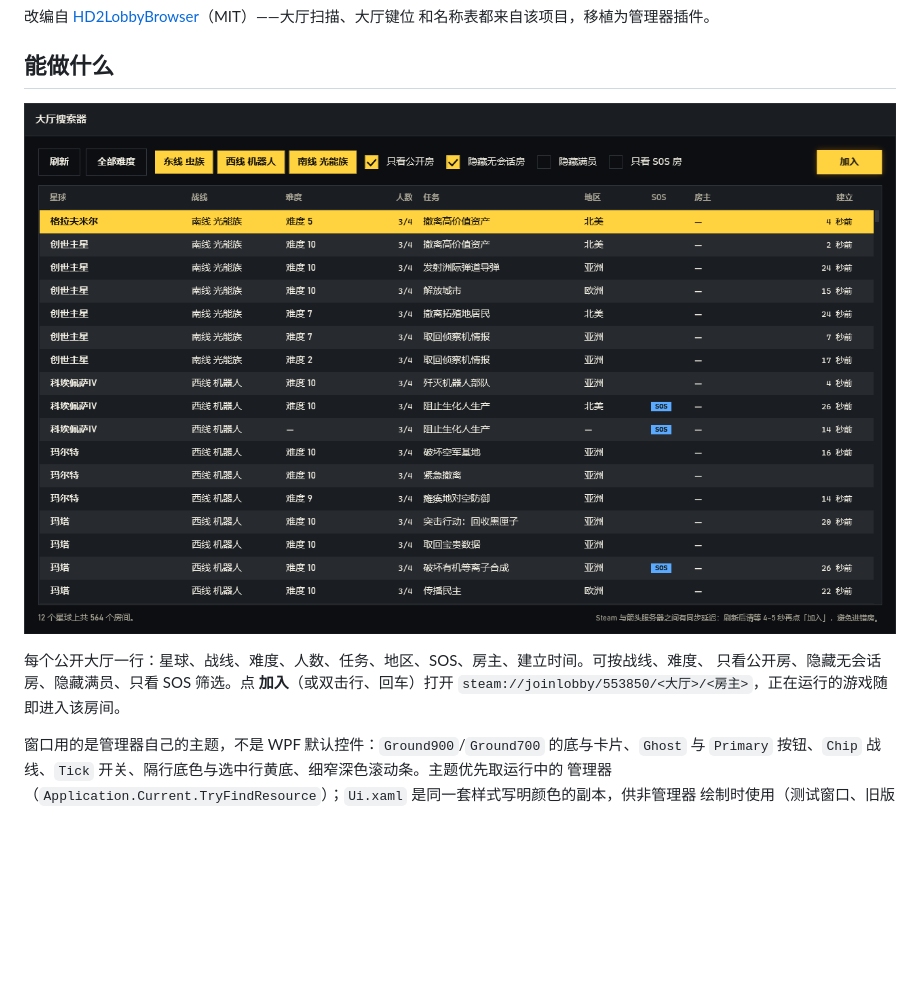
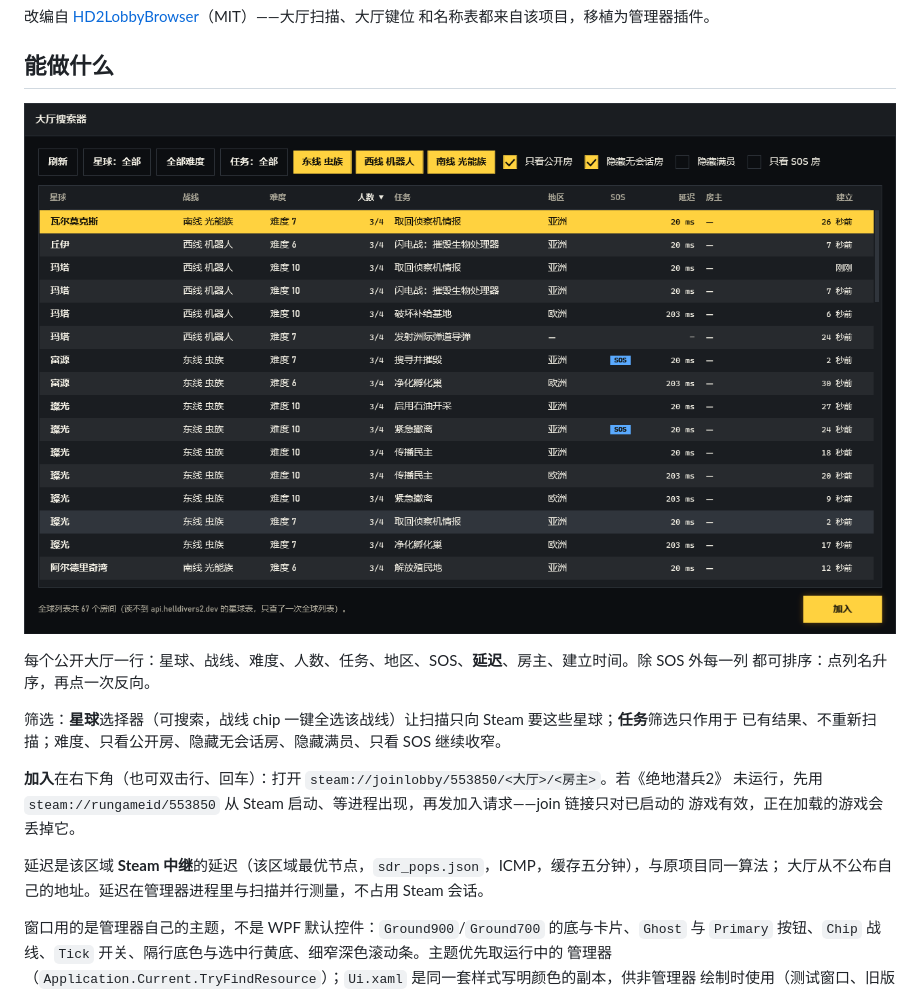
Before and after one commit to ahe-meow/hd2qd-lobbybrowser, a Markdown page: README.md, the part around one of its changes. GitHub-like rendering; pictures changed too: docs/window.png; blank space fills up the shorter version.

```diff
--- a/README.md
+++ b/README.md
@@ -103,9 +116,18 @@ it. `tests\Verify.exe <dll>` checks it against the plugin contract of
 
 ![管理器主题下的大厅列表](docs/window.png)
 
-每个公开大厅一行：星球、战线、难度、人数、任务、地区、SOS、房主、建立时间。可按战线、难度、
-只看公开房、隐藏无会话房、隐藏满员、只看 SOS 筛选。点 **加入**（或双击行、回车）打开
-`steam://joinlobby/553850/<大厅>/<房主>`，正在运行的游戏随即进入该房间。
+每个公开大厅一行：星球、战线、难度、人数、任务、地区、SOS、**延迟**、房主、建立时间。除 SOS 外每一列
+都可排序：点列名升序，再点一次反向。
+
+筛选：**星球**选择器（可搜索，战线 chip 一键全选该战线）让扫描只向 Steam 要这些星球；**任务**筛选只作用于
+已有结果、不重新扫描；难度、只看公开房、隐藏无会话房、隐藏满员、只看 SOS 继续收窄。
+
+**加入**在右下角（也可双击行、回车）：打开 `steam://joinlobby/553850/<大厅>/<房主>`。若《绝地潜兵2》
+未运行，先用 `steam://rungameid/553850` 从 Steam 启动、等进程出现，再发加入请求——join 链接只对已启动的
+游戏有效，正在加载的游戏会丢掉它。
+
+延迟是该区域 **Steam 中继**的延迟（该区域最优节点，`sdr_pops.json`，ICMP，缓存五分钟），与原项目同一算法；
+大厅从不公布自己的地址。延迟在管理器进程里与扫描并行测量，不占用 Steam 会话。
 
 窗口用的是管理器自己的主题，不是 WPF 默认控件：`Ground900`/`Ground700` 的底与卡片、`Ghost` 与
 `Primary` 按钮、`Chip` 战线、`Tick` 开关、隔行底色与选中行黄底、细窄深色滚动条。主题优先取运行中的
```
Also changed, not shown: other parts of README.md (+21 -8 lines), 12 other files.
